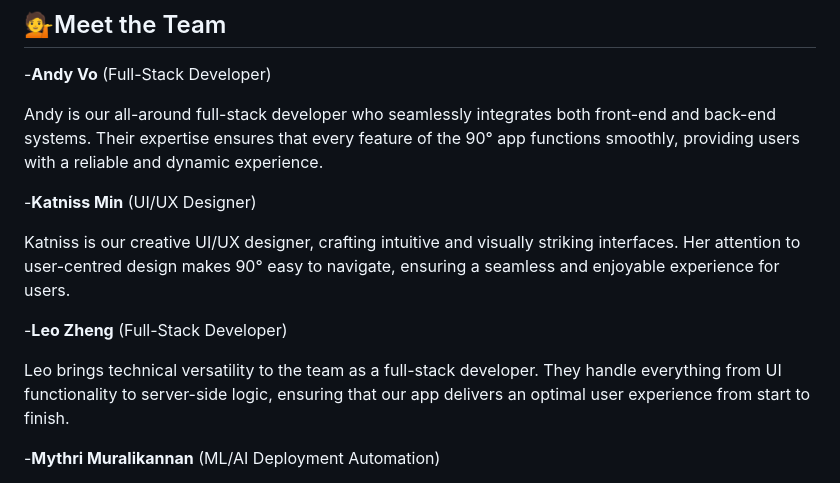
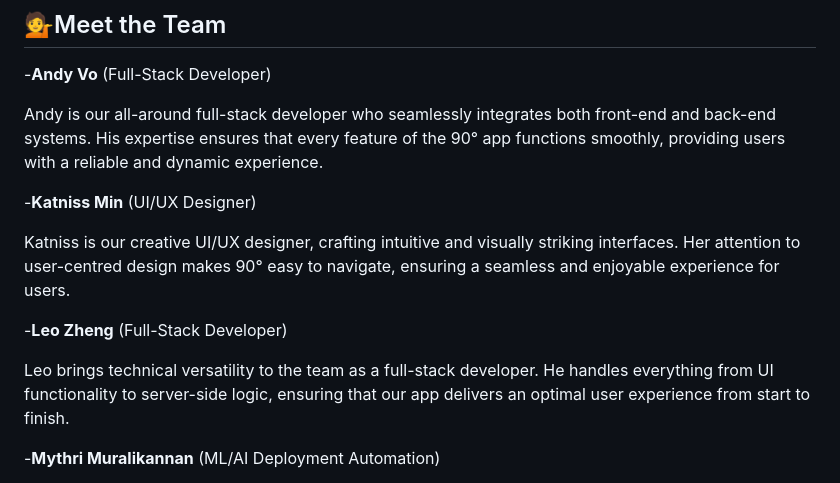
Before and after one commit to mythrriiii/90Degrees, a Markdown page: README.md, the part around the change. GitHub-like rendering.

```diff
--- a/README.md
+++ b/README.md
@@ -27,7 +27,7 @@ But don't worry now! We are here to help you always capture your right angles.
 ## 💁Meet the Team
 -**Andy Vo** (Full-Stack Developer)
 
-Andy is our all-around full-stack developer who seamlessly integrates both front-end and back-end systems. Their expertise ensures that every feature of the 90° app functions smoothly, providing users with a reliable and dynamic experience.
+Andy is our all-around full-stack developer who seamlessly integrates both front-end and back-end systems. His expertise ensures that every feature of the 90° app functions smoothly, providing users with a reliable and dynamic experience.
 
 -**Katniss Min** (UI/UX Designer)
 
@@ -35,7 +35,7 @@ Katniss is our creative UI/UX designer, crafting intuitive and visually striking
 
 -**Leo Zheng** (Full-Stack Developer)
 
-Leo brings technical versatility to the team as a full-stack developer. They handle everything from UI functionality to server-side logic, ensuring that our app delivers an optimal user experience from start to finish.
+Leo brings technical versatility to the team as a full-stack developer. He handles everything from UI functionality to server-side logic, ensuring that our app delivers an optimal user experience from start to finish.
 
 -**Mythri Muralikannan** (ML/AI Deployment Automation)
 
```
